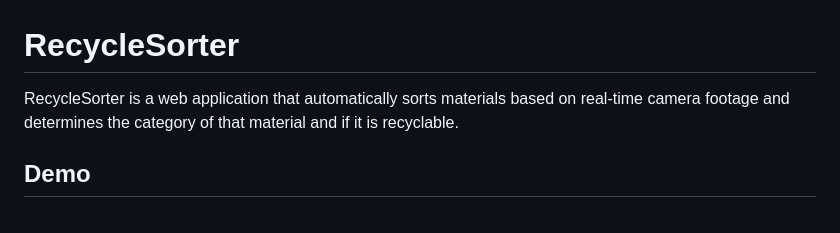
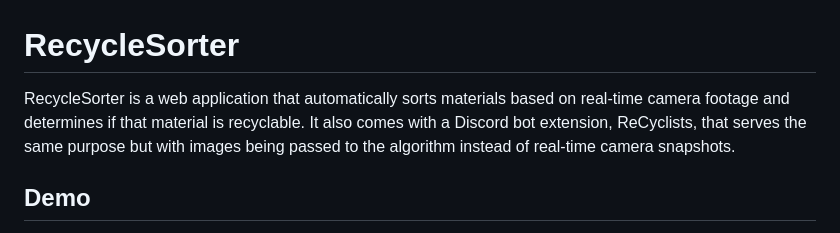
Before and after one commit to iancheung0202/RecycleSorter, a Markdown page: README.md, the part around the change. GitHub-like rendering.

```diff
--- a/README.md
+++ b/README.md
@@ -1,5 +1,5 @@
 # RecycleSorter
-RecycleSorter is a web application that automatically sorts materials based on real-time camera footage and determines the category of that material and if it is recyclable.
+RecycleSorter is a web application that automatically sorts materials based on real-time camera footage and determines if that material is recyclable. It also comes with a Discord bot extension, ReCyclists, that serves the same purpose but with images being passed to the algorithm instead of real-time camera snapshots.
 
 ## Demo
 Head over to the [demo](https://iancheung0202.github.io/RecycleSorter/) to try it out (A mobile device is recommended, though Desktop is also supported).<br>
```
